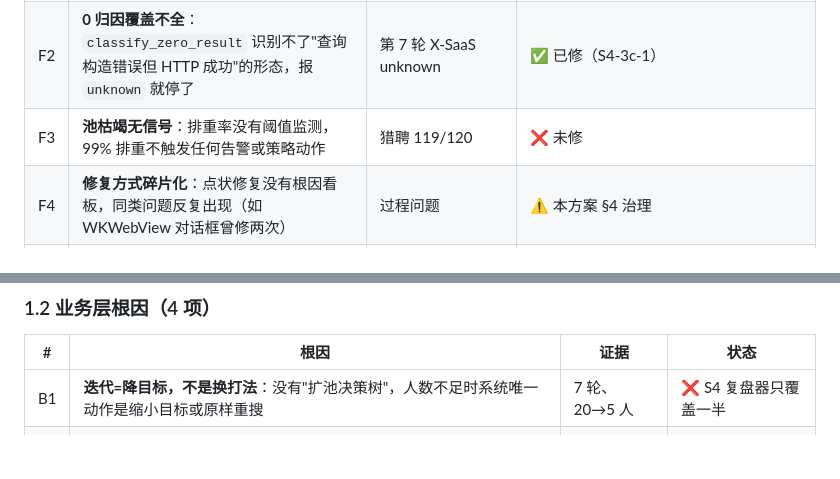
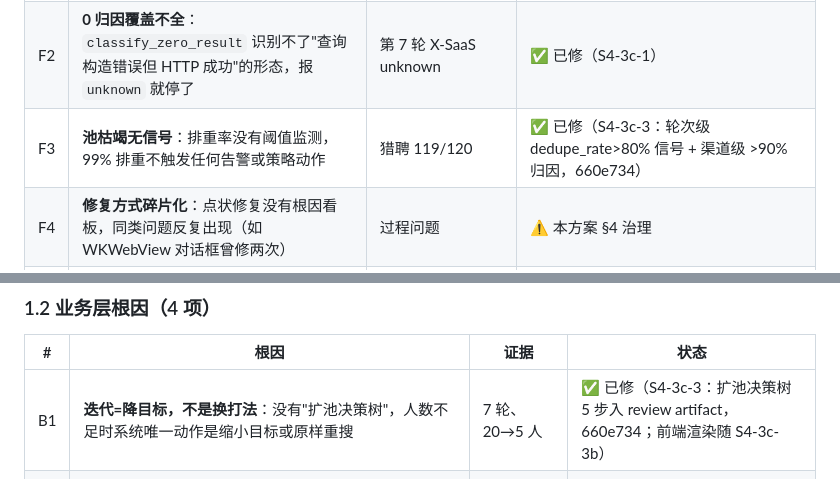
Before and after one commit to MessiMei0410/liepin-intelligence, a Markdown page: docs/ASA_寻访链路完整优化方案_2026-07-23.md, 2 parts joined by grey strips. GitHub-like rendering; blank space fills up the shorter version.

Commit message:
看板：F3/B1 标已修（S4-3c-3 池枯竭信号+扩池决策树）

```diff
--- a/docs/ASA_寻访链路完整优化方案_2026-07-23.md
+++ b/docs/ASA_寻访链路完整优化方案_2026-07-23.md
@@ -30,7 +30,7 @@
 | --- | --- | --- | --- |
 | F1 | **渠道查询方言缺失**：策略层产出的关键词组按猎聘语法构造，X-SaaS 的搜索语义不同（不支持多关键词空格拼接），没有逐渠道的查询适配层 | 第 7 轮 selected_query 嵌套拼接 | ✅ 已修：方言层 query_builders（d81f34b）+ 每组独立克隆重置（7c30d5c；注：hash 跳转与 location.reload 均被实证不可靠）+ 字典项取 query（811f244）+ 公司词不两两成对 |
 | F2 | **0 归因覆盖不全**：`classify_zero_result` 识别不了"查询构造错误但 HTTP 成功"的形态，报 `unknown` 就停了 | 第 7 轮 X-SaaS unknown | ✅ 已修（S4-3c-1） |
-| F3 | **池枯竭无信号**：排重率没有阈值监测，99% 排重不触发任何告警或策略动作 | 猎聘 119/120 | ❌ 未修 |
+| F3 | **池枯竭无信号**：排重率没有阈值监测，99% 排重不触发任何告警或策略动作 | 猎聘 119/120 | ✅ 已修（S4-3c-3：轮次级 dedupe_rate>80% 信号 + 渠道级 >90% 归因，660e734） |
 | F4 | **修复方式碎片化**：点状修复没有根因看板，同类问题反复出现（如 WKWebView 对话框曾修两次） | 过程问题 | ⚠️ 本方案 §4 治理 |
 | F5 | 已关闭项（不再派工）：业务终态透传 T1、漏斗前后端 T2/R8、`prompt()` 清零、类型落地 R5、轮询 R7、E2E R6、释放体检 R11/R13、X-SaaS 条件重置 | git 历史 | ✅ 已修 |
 | F6 | **X-SaaS 读取竞态**：固定 sleep 等待搜索结果，渲染慢于等待时读到加载中间态误判 0 召回（loading 未完成形态，R8 归因清单曾预言） | 直测 MPS：固定等待读 0 条、轮询后 165 条 | ✅ 已修（SETTLE_JS 轮询 hasCount && !loading + settle_timeout → loading_incomplete，67e8fc4） |
@@ -39,7 +39,7 @@
 
 | # | 根因 | 证据 | 状态 |
 | --- | --- | --- | --- |
-| B1 | **迭代=降目标，不是换打法**：没有"扩池决策树"，人数不足时系统唯一动作是缩小目标或原样重搜 | 7 轮、20→5 人 | ❌ S4 复盘器只覆盖一半 |
+| B1 | **迭代=降目标，不是换打法**：没有"扩池决策树"，人数不足时系统唯一动作是缩小目标或原样重搜 | 7 轮、20→5 人 | ✅ 已修（S4-3c-3：扩池决策树 5 步入 review artifact，660e734；前端渲染随 S4-3c-3b） |
 | B2 | **渠道效能无学习**：X-SaaS 对该人群连续多轮 0 召回，渠道权重没有随结果降权 | 第 3、7 轮 X-SaaS 均 0 | ❌ 未修 |
 | B3 | **评估标准未校准**：7 轮累计高分 0，是"人不行"还是"尺太严"无解释，评估证据链未暴露给顾问复核 | 累计 0 高分 | ❌ 部分（S4 转问题单思路有，未落地） |
 | B4 | **知识资产→策略的闭环刚接通一半**：种子/图谱已入库且第 7 轮关键词已见 T1 公司名（MPS/矽力杰/杰华特），但 T2（客户整机厂）、T3（相邻池）、地点策略（杭州优先）未见进策略 | 第 7 轮查询词 | ⚠️ 进行中（S4-1/2） |
```
